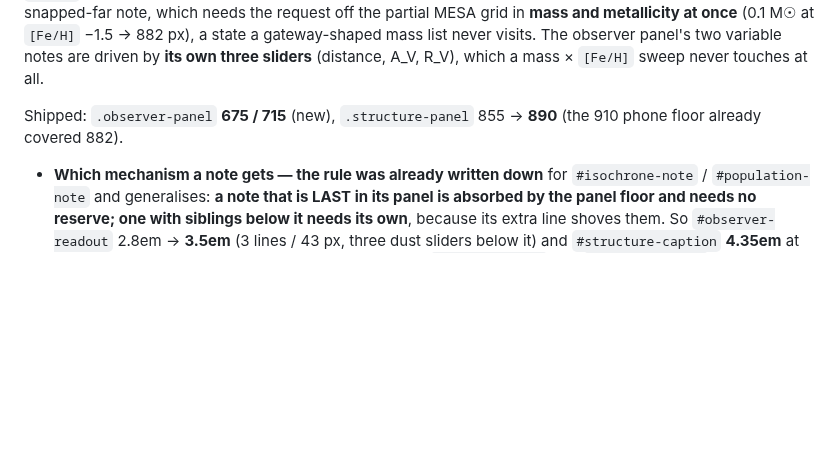
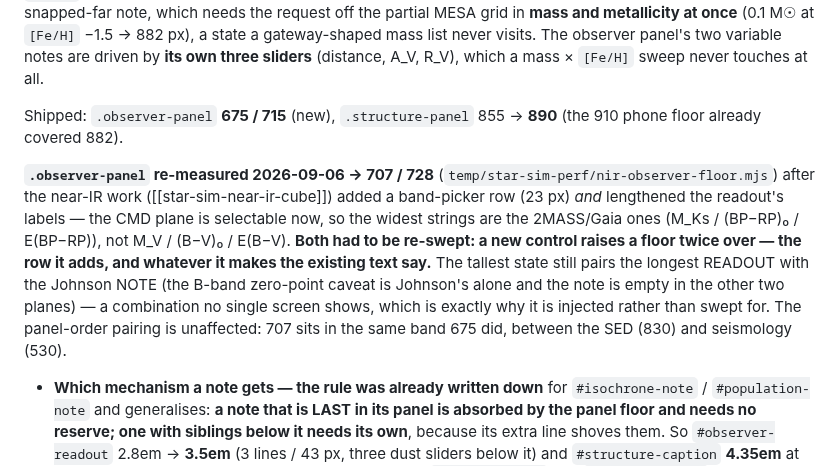
Before and after one commit to BoykoNeov/star-sim, a Markdown page: docs/memory/star-sim-visual-performance.md, the part around the change. GitHub-like rendering; blank space fills up the shorter version.

```diff
--- a/docs/memory/star-sim-visual-performance.md
+++ b/docs/memory/star-sim-visual-performance.md
@@ -150,6 +150,16 @@ mass × `[Fe/H]` sweep never touches at all.
 Shipped: `.observer-panel` **675 / 715** (new), `.structure-panel` 855 → **890** (the 910 phone
 floor already covered 882).
 
+**`.observer-panel` re-measured 2026-09-06 → 707 / 728** (`temp/star-sim-perf/nir-observer-floor.mjs`)
+after the near-IR work ([[star-sim-near-ir-cube]]) added a band-picker row (23 px) *and* lengthened
+the readout's labels — the CMD plane is selectable now, so the widest strings are the 2MASS/Gaia
+ones (M_Ks / (BP−RP)₀ / E(BP−RP)), not M_V / (B−V)₀ / E(B−V). **Both had to be re-swept: a new
+control raises a floor twice over — the row it adds, and whatever it makes the existing text say.**
+The tallest state still pairs the longest READOUT with the Johnson NOTE (the B-band zero-point
+caveat is Johnson's alone and the note is empty in the other two planes) — a combination no single
+screen shows, which is exactly why it is injected rather than swept for. The panel-order pairing is
+unaffected: 707 sits in the same band 675 did, between the SED (830) and seismology (530).
+
 - **Which mechanism a note gets — the rule was already written down** for `#isochrone-note` /
   `#population-note` and generalises: **a note that is LAST in its panel is absorbed by the
   panel floor and needs no reserve; one with siblings below it needs its own**, because its
```
Also changed, not shown: docs/memory/star-sim-observer-cmd.md (+14 -6 lines), docs/memory/star-sim-phase5-spectra.md (+3 -1 lines).
